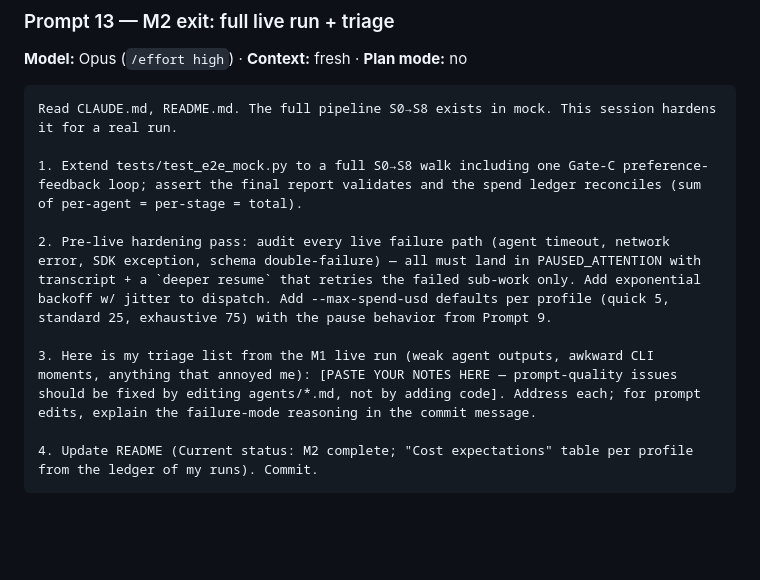
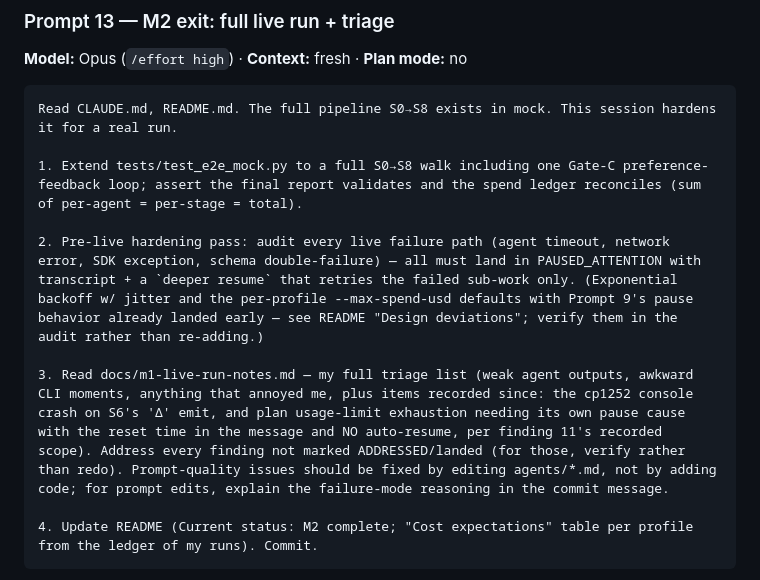
Before and after one commit to kywi4190/deeper-research, a Markdown page: docs/deeper-research-build-guide.md, the part around the change. Drawn GitHub-style; blank space fills up the shorter version.

Commit message:
docs(build-guide): Prompt 13 reads the triage notes file instead of a paste placeholder
Item 3 now points at docs/m1-live-run-notes.md (including the post-M1
findings: cp1252 crash, usage-limit pause cause with no auto-resume) and item
2 notes that backoff + per-profile spend defaults already landed early, so
the hardening session verifies instead of re-adding.

Co-Authored-By: Claude Fable 5 <noreply@anthropic.com>

````diff
--- a/docs/deeper-research-build-guide.md
+++ b/docs/deeper-research-build-guide.md
@@ -413,9 +413,9 @@ Read CLAUDE.md, README.md. The full pipeline S0→S8 exists in mock. This sessio
 
 1. Extend tests/test_e2e_mock.py to a full S0→S8 walk including one Gate-C preference-feedback loop; assert the final report validates and the spend ledger reconciles (sum of per-agent = per-stage = total).
 
-2. Pre-live hardening pass: audit every live failure path (agent timeout, network error, SDK exception, schema double-failure) — all must land in PAUSED_ATTENTION with transcript + a `deeper resume` that retries the failed sub-work only. Add exponential backoff w/ jitter to dispatch. Add --max-spend-usd defaults per profile (quick 5, standard 25, exhaustive 75) with the pause behavior from Prompt 9.
+2. Pre-live hardening pass: audit every live failure path (agent timeout, network error, SDK exception, schema double-failure) — all must land in PAUSED_ATTENTION with transcript + a `deeper resume` that retries the failed sub-work only. (Exponential backoff w/ jitter and the per-profile --max-spend-usd defaults with Prompt 9's pause behavior already landed early — see README "Design deviations"; verify them in the audit rather than re-adding.)
 
-3. Here is my triage list from the M1 live run (weak agent outputs, awkward CLI moments, anything that annoyed me): [PASTE YOUR NOTES HERE — prompt-quality issues should be fixed by editing agents/*.md, not by adding code]. Address each; for prompt edits, explain the failure-mode reasoning in the commit message.
+3. Read docs/m1-live-run-notes.md — my full triage list (weak agent outputs, awkward CLI moments, anything that annoyed me, plus items recorded since: the cp1252 console crash on S6's 'Δ' emit, and plan usage-limit exhaustion needing its own pause cause with the reset time in the message and NO auto-resume, per finding 11's recorded scope). Address every finding not marked ADDRESSED/landed (for those, verify rather than redo). Prompt-quality issues should be fixed by editing agents/*.md, not by adding code; for prompt edits, explain the failure-mode reasoning in the commit message.
 
 4. Update README (Current status: M2 complete; "Cost expectations" table per profile from the ledger of my runs). Commit.
 ```
````
